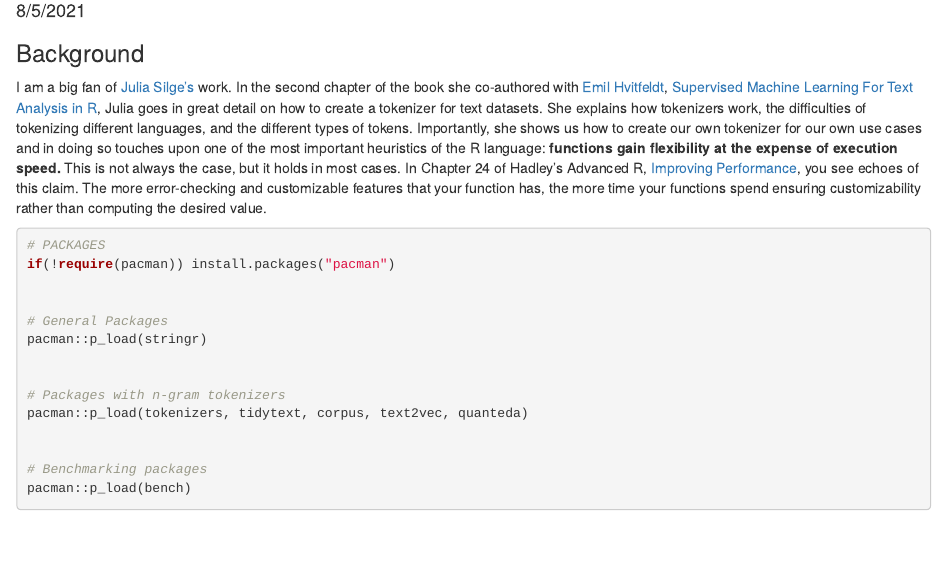
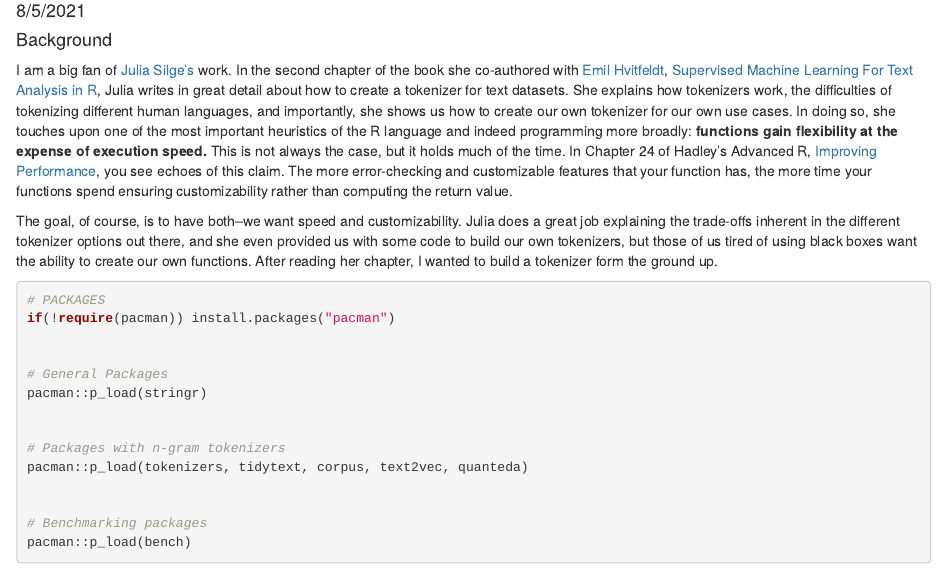
Before and after one commit to Ckrenzer/Making-An-NGram-Tokenizer, an R Markdown document (Making-An-NGram-Tokenizer.Rmd): the page in a window 1100 px wide, from 100 px down. Rendered offline with R 4.5, knitr and Pandoc, with nearby package versions.

Commit message:
added more text

```diff
--- a/Making-An-NGram-Tokenizer.Rmd
+++ b/Making-An-NGram-Tokenizer.Rmd
@@ -6,11 +6,11 @@ output: html_document
 ---
 
 
-### Background
+#### Background
 
-I am a big fan of [Julia Silge's](https://juliasilge.com/) work. In the second chapter of the book she co-authored with [Emil Hvitfeldt](https://www.emilhvitfeldt.com/), [Supervised Machine Learning For Text Analysis in R](https://smltar.com/index.html), Julia goes in great detail on how to create a tokenizer for text datasets. She explains how tokenizers work, the difficulties of tokenizing different languages, and the different types of tokens. Importantly, she shows us how to create our own tokenizer for our own use cases and in doing so touches upon one of the most important heuristics of the R language: **functions gain flexibility at the expense of execution speed.** This is not always the case, but it holds in most cases. In Chapter 24 of Hadley's Advanced R, [Improving Performance](https://adv-r.hadley.nz/perf-improve.html#be-lazy), you see echoes of this claim. The more error-checking and customizable features that your function has, the more time your functions spend ensuring customizability rather than computing the desired value.
+I am a big fan of [Julia Silge's](https://juliasilge.com/) work. In the second chapter of the book she co-authored with [Emil Hvitfeldt](https://www.emilhvitfeldt.com/), [Supervised Machine Learning For Text Analysis in R](https://smltar.com/index.html), Julia writes in great detail about how to create a tokenizer for text datasets. She explains how tokenizers work, the difficulties of tokenizing different human languages, and importantly, she shows us how to create our own tokenizer for our own use cases. In doing so, she touches upon one of the most important heuristics of the R language and indeed programming more broadly: **functions gain flexibility at the expense of execution speed.** This is not always the case, but it holds much of the time. In Chapter 24 of Hadley's Advanced R, [Improving Performance](https://adv-r.hadley.nz/perf-improve.html#be-lazy), you see echoes of this claim. The more error-checking and customizable features that your function has, the more time your functions spend ensuring customizability rather than computing the return value.
 
-
+The goal, of course, is to have both--we want speed and customizability. Julia does a great job explaining the trade-offs inherent in the different tokenizer options out there, and she even provided us with some code to build our own tokenizers, but those of us tired of using black boxes want the ability to create our own functions. After reading her chapter, I wanted to build a tokenizer form the ground up.
 
 
 
```
